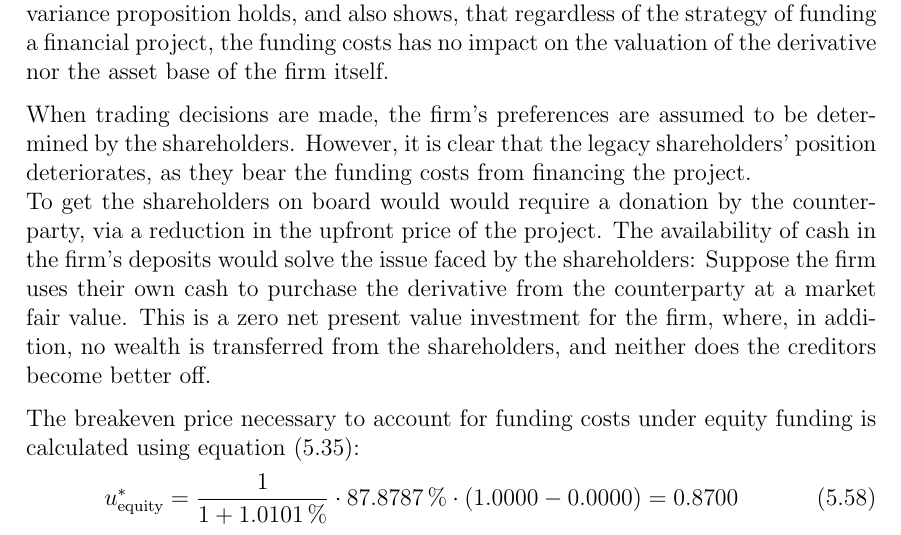
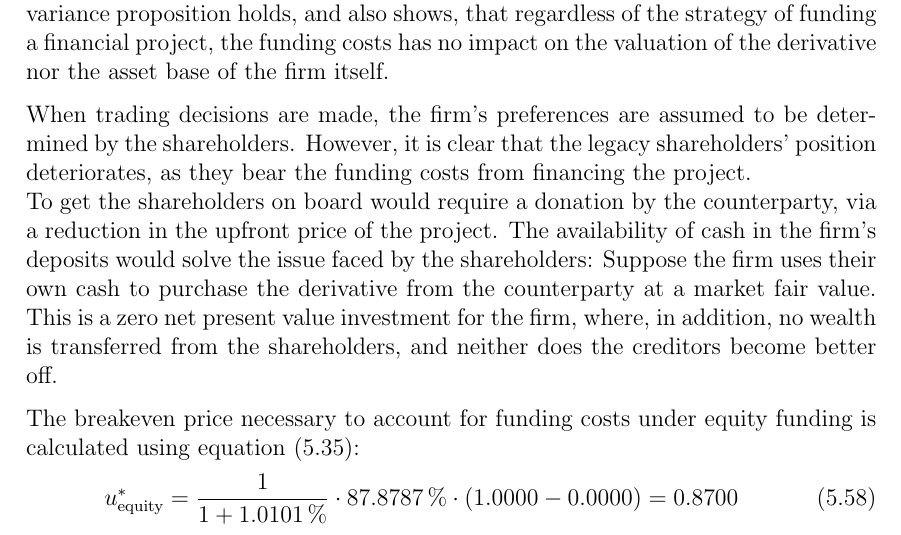
Before and after one commit to sebastianbaltser/master-thesis, a LaTeX thesis (thesis/main.tex, which reads thesis/content/body-matter/single-period-model/examples/risk-free-project/funding-by-share-issuance.tex): part of page 53 of 71, cut so that both start at the same text. Compiled offline with pdfLaTeX.

Commit message:
Fix typo

```diff
--- a/thesis/content/body-matter/single-period-model/examples/risk-free-project/funding-by-share-issuance.tex
+++ b/thesis/content/body-matter/single-period-model/examples/risk-free-project/funding-by-share-issuance.tex
@@ -126,7 +126,7 @@
         When trading decisions are made, the firm's preferences are assumed to be determined by the shareholders.
         However, it is clear that the legacy shareholders' position deteriorates,
         as they bear the funding costs from financing the project. \\
-        To get the shareholders on board would would require a donation by the counterparty,
+        To get the shareholders on board would require a donation by the counterparty,
         via a reduction in the upfront price of the project.
         The availability of cash in the firm's deposits would solve the issue faced by the shareholders:
         Suppose the firm uses their own cash to purchase the derivative from the counterparty at a market fair value.
```
